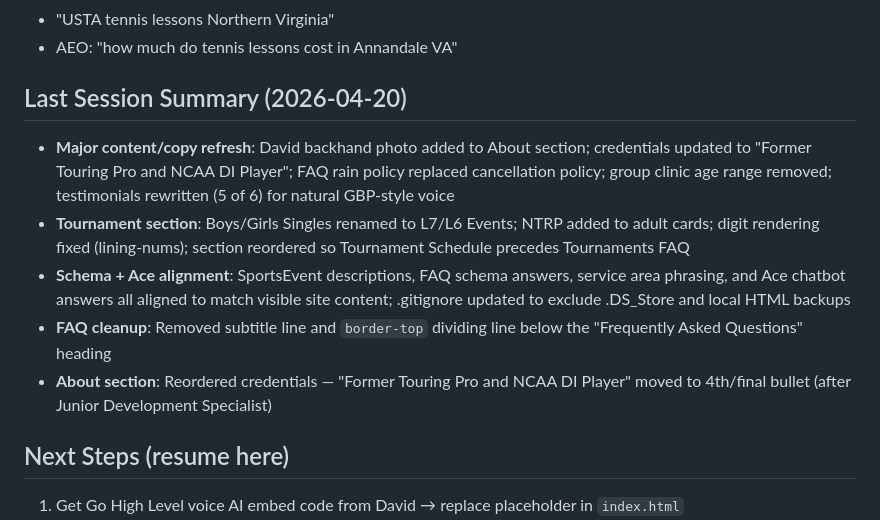
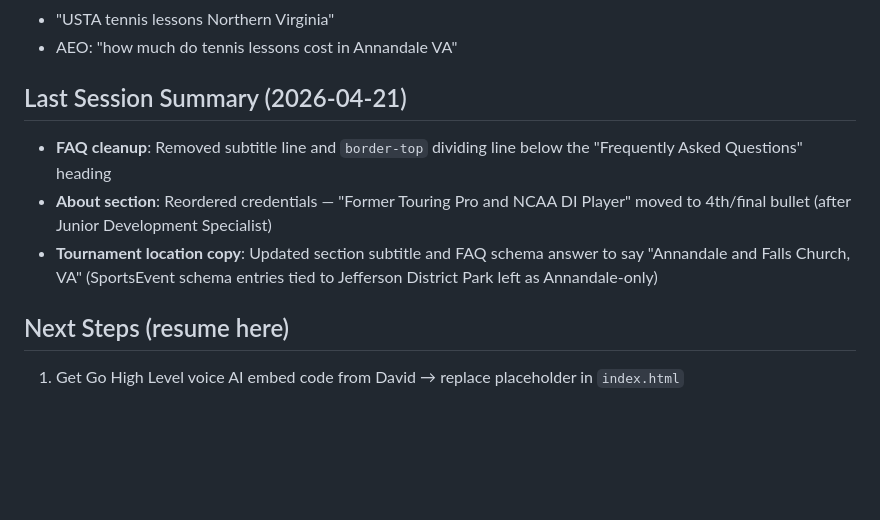
Before and after one commit to pb-jwhitlock/lemair-tennis, a Markdown page: CLAUDE.md, the part around the change. Rendered like a GitHub page; blank space fills up the shorter version.

Commit message:
chore: update CLAUDE.md session context

```diff
--- a/CLAUDE.md
+++ b/CLAUDE.md
@@ -53,12 +53,10 @@ Live site: https://pb-jwhitlock.github.io/lemair-tennis
 - "USTA tennis lessons Northern Virginia"
 - AEO: "how much do tennis lessons cost in Annandale VA"
 
-## Last Session Summary (2026-04-20)
-- **Major content/copy refresh**: David backhand photo added to About section; credentials updated to "Former Touring Pro and NCAA DI Player"; FAQ rain policy replaced cancellation policy; group clinic age range removed; testimonials rewritten (5 of 6) for natural GBP-style voice
-- **Tournament section**: Boys/Girls Singles renamed to L7/L6 Events; NTRP added to adult cards; digit rendering fixed (lining-nums); section reordered so Tournament Schedule precedes Tournaments FAQ
-- **Schema + Ace alignment**: SportsEvent descriptions, FAQ schema answers, service area phrasing, and Ace chatbot answers all aligned to match visible site content; .gitignore updated to exclude .DS_Store and local HTML backups
+## Last Session Summary (2026-04-21)
 - **FAQ cleanup**: Removed subtitle line and `border-top` dividing line below the "Frequently Asked Questions" heading
 - **About section**: Reordered credentials — "Former Touring Pro and NCAA DI Player" moved to 4th/final bullet (after Junior Development Specialist)
+- **Tournament location copy**: Updated section subtitle and FAQ schema answer to say "Annandale and Falls Church, VA" (SportsEvent schema entries tied to Jefferson District Park left as Annandale-only)
 
 ## Next Steps (resume here)
 1. Get Go High Level voice AI embed code from David → replace placeholder in `index.html`
```
